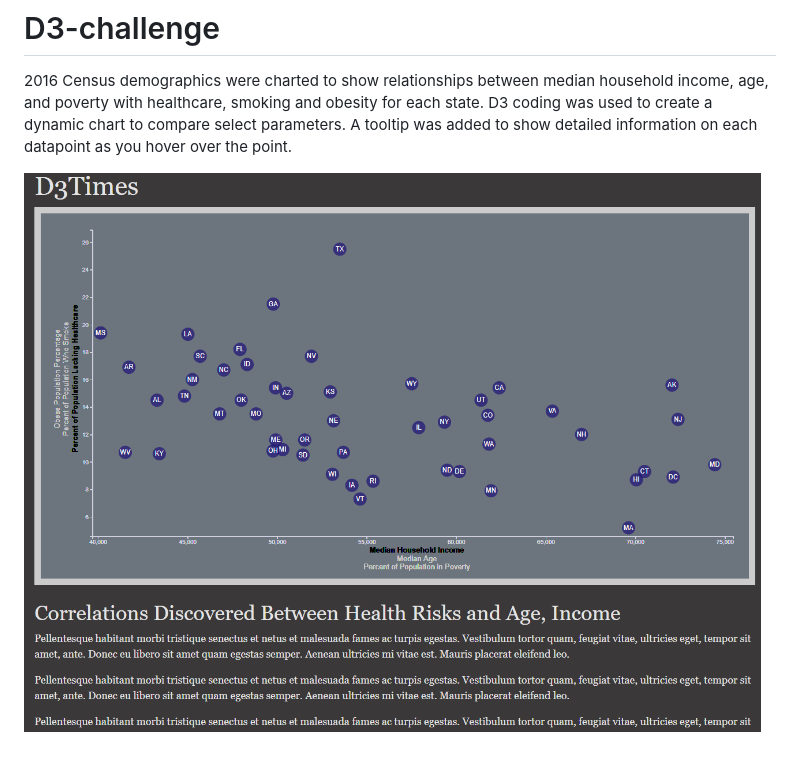
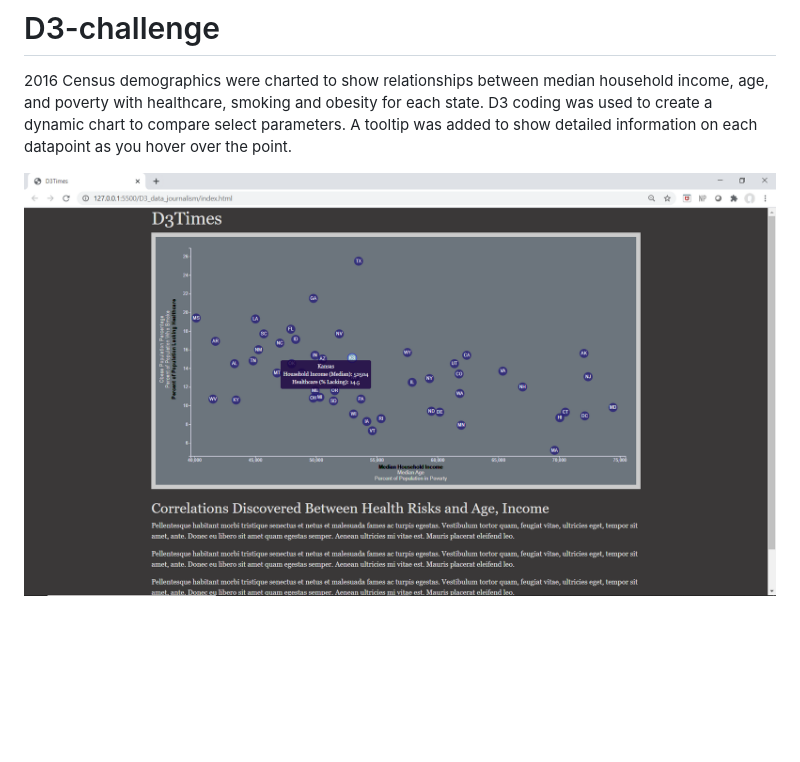
Before and after one commit to carleeyoung/D3-challenge, a Markdown page: README.md, the part around the change. Rendered like a GitHub page; pictures changed too: 2020-08-14-16-15-52.png (deleted), 2020-08-14-17-03-34.png (added); blank space fills up the shorter version.

```diff
--- a/README.md
+++ b/README.md
@@ -3,4 +3,4 @@
 create a dynamic chart to compare select parameters.  A tooltip was added to show detailed
 information on each datapoint as you hover over the point.
 
-![](2020-08-14-16-15-52.png)
+![](2020-08-14-17-03-34.png)
```
Also changed, not shown: 2 other files.
